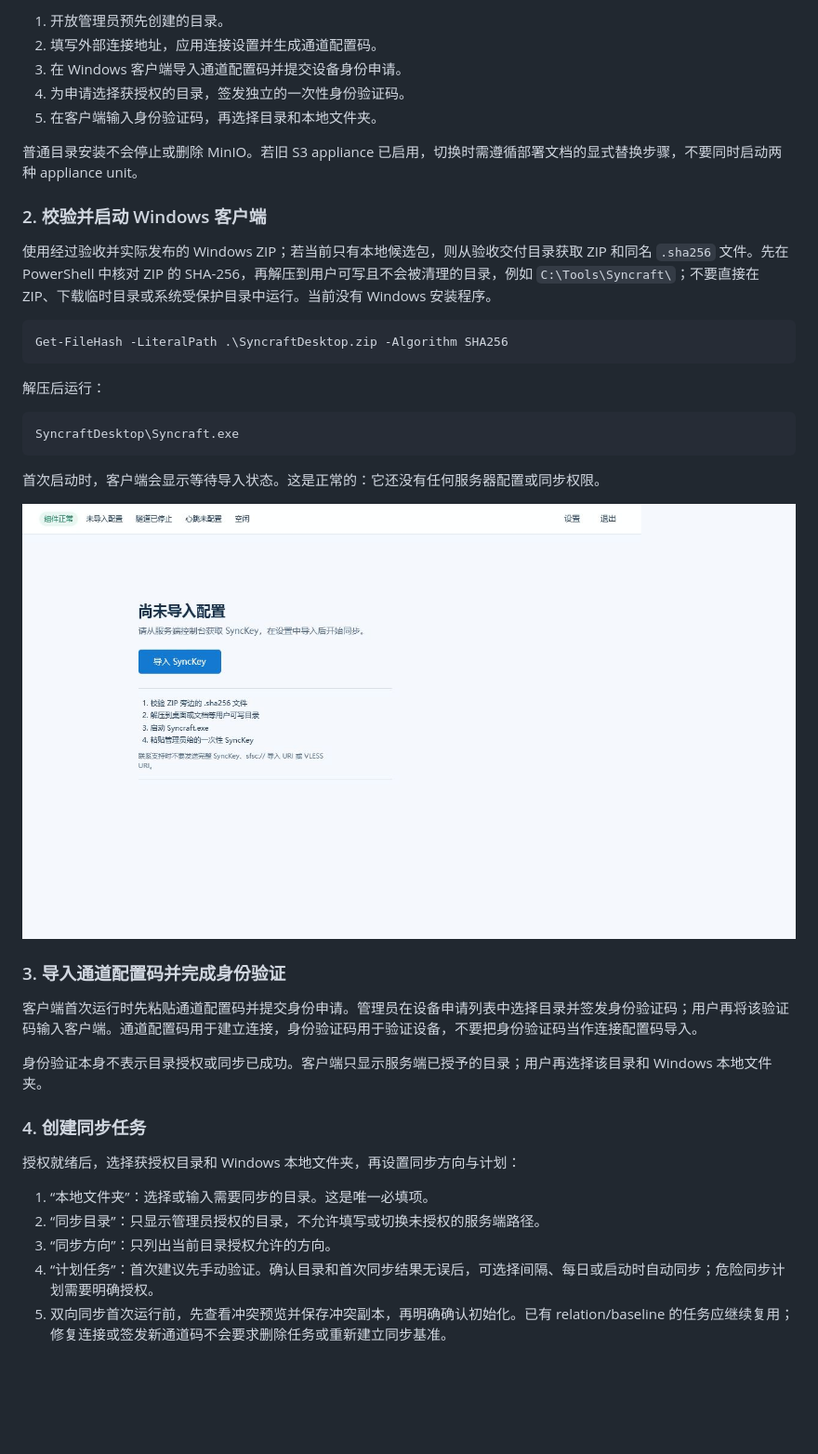
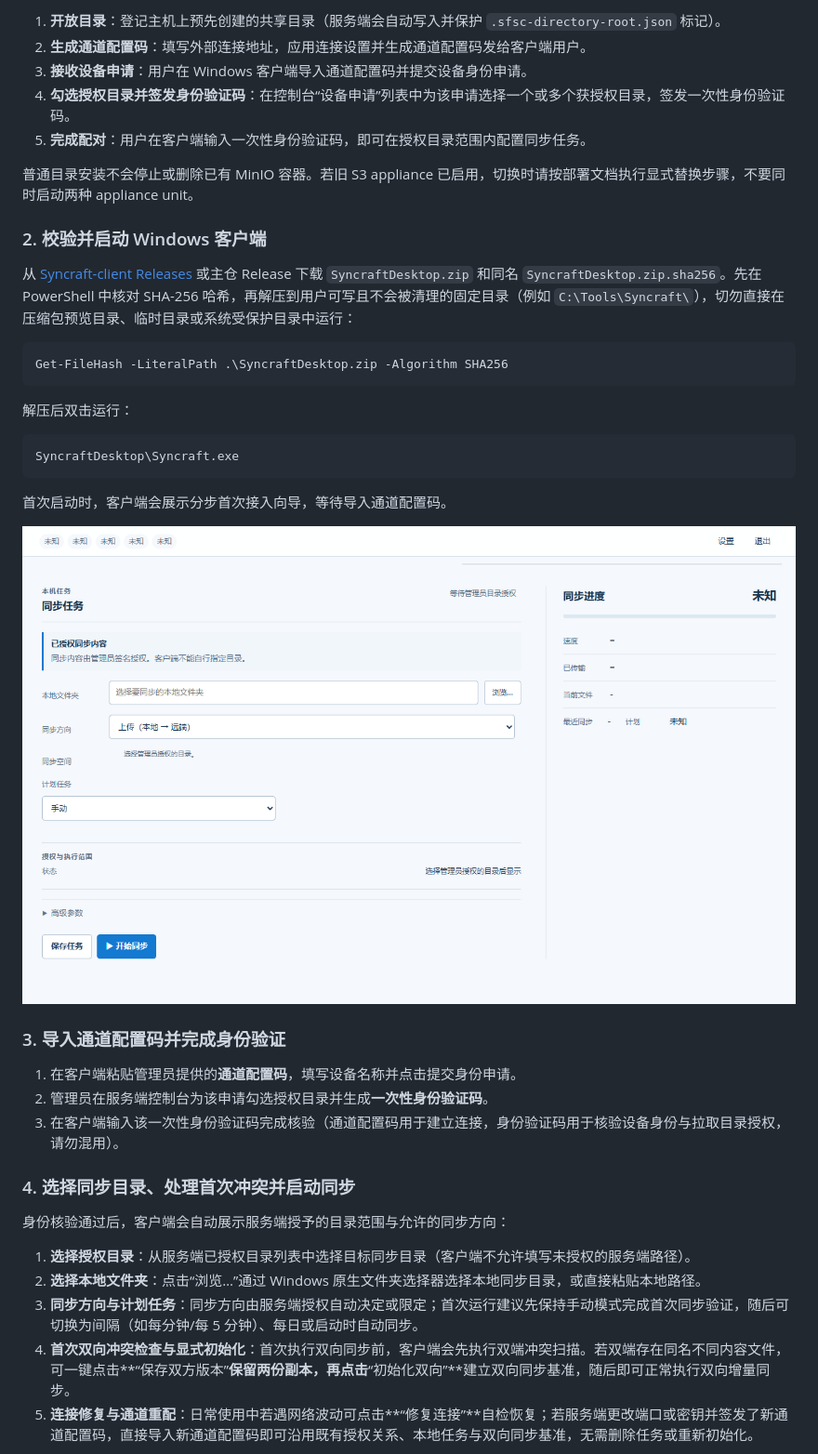
Before and after one commit to beizhi97/Syncraft, a Markdown page: README.md, the part around one of its changes. Shown at 93% size. GitHub-like rendering; pictures changed too: docs/images/client-first-run.png; blank space fills up the shorter version.

Commit message:
docs(readme): 更新主仓与客户端 README 及桌面端实际界面截图

````diff
--- a/README.md
+++ b/README.md
@@ -59,45 +56,45 @@ sudo sh server/install-n1-directory-appliance.sh /srv/syncraft-shares
 
-1. 开放管理员预先创建的目录。
-2. 填写外部连接地址，应用连接设置并生成通道配置码。
-3. 在 Windows 客户端导入通道配置码并提交设备身份申请。
-4. 为申请选择获授权的目录，签发独立的一次性身份验证码。
-5. 在客户端输入身份验证码，再选择目录和本地文件夹。
+1. **开放目录**：登记主机上预先创建的共享目录（服务端会自动写入并保护 `.sfsc-directory-root.json` 标记）。
+2. **生成通道配置码**：填写外部连接地址，应用连接设置并生成通道配置码发给客户端用户。
+3. **接收设备申请**：用户在 Windows 客户端导入通道配置码并提交设备身份申请。
+4. **勾选授权目录并签发身份验证码**：在控制台“设备申请”列表中为该申请选择一个或多个获授权目录，签发一次性身份验证码。
+5. **完成配对**：用户在客户端输入一次性身份验证码，即可在授权目录范围内配置同步任务。
 
-普通目录安装不会停止或删除 MinIO。若旧 S3 appliance 已启用，切换时需遵循部署文档的显式替换步骤，不要同时启动两种 appliance unit。
+普通目录安装不会停止或删除已有 MinIO 容器。若旧 S3 appliance 已启用，切换时请按部署文档执行显式替换步骤，不要同时启动两种 appliance unit。
 
 ### 2. 校验并启动 Windows 客户端
 
-使用经过验收并实际发布的 Windows ZIP；若当前只有本地候选包，则从验收交付目录获取 ZIP 和同名 `.sha256` 文件。先在 PowerShell 中核对 ZIP 的 SHA-256，再解压到用户可写且不会被清理的目录，例如 `C:\Tools\Syncraft\`；不要直接在 ZIP、下载临时目录或系统受保护目录中运行。当前没有 Windows 安装程序。
+从 [Syncraft-client Releases](https://github.com/beizhi97/Syncraft-client/releases) 或主仓 Release 下载 `SyncraftDesktop.zip` 和同名 `SyncraftDesktop.zip.sha256`。先在 PowerShell 中核对 SHA-256 哈希，再解压到用户可写且不会被清理的固定目录（例如 `C:\Tools\Syncraft\`），切勿直接在压缩包预览目录、临时目录或系统受保护目录中运行：
 
 ```powershell
 Get-FileHash -LiteralPath .\SyncraftDesktop.zip -Algorithm SHA256
 ```
 
-解压后运行：
+解压后双击运行：
 
 ```text
 SyncraftDesktop\Syncraft.exe
 ```
 
-首次启动时，客户端会显示等待导入状态。这是正常的：它还没有任何服务器配置或同步权限。
+首次启动时，客户端会展示分步首次接入向导，等待导入通道配置码。
 
 ![Syncraft 首次启动实际截图](docs/images/client-first-run.png)
 
 ### 3. 导入通道配置码并完成身份验证
 
-客户端首次运行时先粘贴通道配置码并提交身份申请。管理员在设备申请列表中选择目录并签发身份验证码；用户再将该验证码输入客户端。通道配置码用于建立连接，身份验证码用于验证设备，不要把身份验证码当作连接配置码导入。
+1. 在客户端粘贴管理员提供的**通道配置码**，填写设备名称并点击提交身份申请。
+2. 管理员在服务端控制台为该申请勾选授权目录并生成**一次性身份验证码**。
+3. 在客户端输入该一次性身份验证码完成核验（通道配置码用于建立连接，身份验证码用于核验设备身份与拉取目录授权，请勿混用）。
 
-身份验证本身不表示目录授权或同步已成功。客户端只显示服务端已授予的目录；用户再选择该目录和 Windows 本地文件夹。
+### 4. 选择同步目录、处理首次冲突并启动同步
 
-### 4. 创建同步任务
+身份核验通过后，客户端会自动展示服务端授予的目录范围与允许的同步方向：
 
-授权就绪后，选择获授权目录和 Windows 本地文件夹，再设置同步方向与计划：
-
-1. “本地文件夹”：选择或输入需要同步的目录。这是唯一必填项。
-2. “同步目录”：只显示管理员授权的目录，不允许填写或切换未授权的服务端路径。
-3. “同步方向”：只列出当前目录授权允许的方向。
-4. “计划任务”：首次建议先手动验证。确认目录和首次同步结果无误后，可选择间隔、每日或启动时自动同步；危险同步计划需要明确授权。
-5. 双向同步首次运行前，先查看冲突预览并保存冲突副本，再明确确认初始化。已有 relation/baseline 的任务应继续复用；修复连接或签发新通道码不会要求删除任务或重新建立同步基准。
+1. **选择授权目录**：从服务端已授权目录列表中选择目标同步目录（客户端不允许填写未授权的服务端路径）。
+2. **选择本地文件夹**：点击“浏览…”通过 Windows 原生文件夹选择器选择本地同步目录，或直接粘贴本地路径。
+3. **同步方向与计划任务**：同步方向由服务端授权自动决定或限定；首次运行建议先保持手动模式完成首次同步验证，随后可切换为间隔（如每分钟/每 5 分钟）、每日或启动时自动同步。
+4. **首次双向冲突检查与显式初始化**：首次执行双向同步前，客户端会先执行双端冲突扫描。若双端存在同名不同内容文件，可一键点击**“保存双方版本”**保留两份副本，再点击**“初始化双向”**建立双向同步基准，随后即可正常执行双向增量同步。
+5. **连接修复与通道重配**：日常使用中若遇网络波动可点击**“修复连接”**自检恢复；若服务端更改端口或密钥并签发了新通道配置码，直接导入新通道配置码即可沿用既有授权关系、本地任务与双向同步基准，无需删除任务或重新初始化。
 
 ![同步任务配置实际截图](docs/images/client-task-setup.png)
 
````
Also changed, not shown: other parts of README.md (+45 -47 lines), client/README.md (+4 -4 lines), docs/images/client-task-setup.png.
